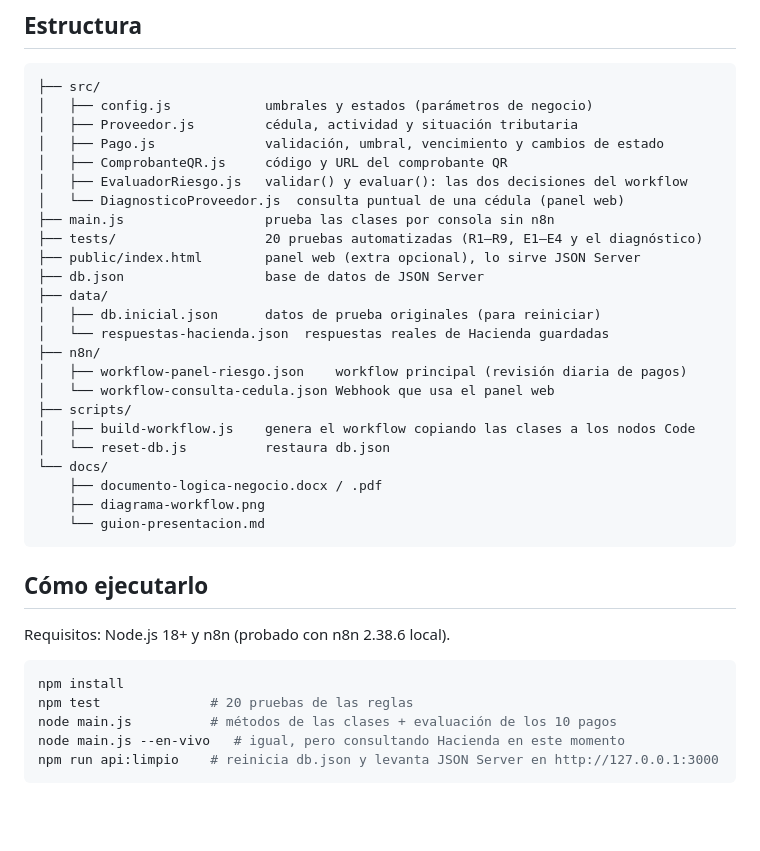
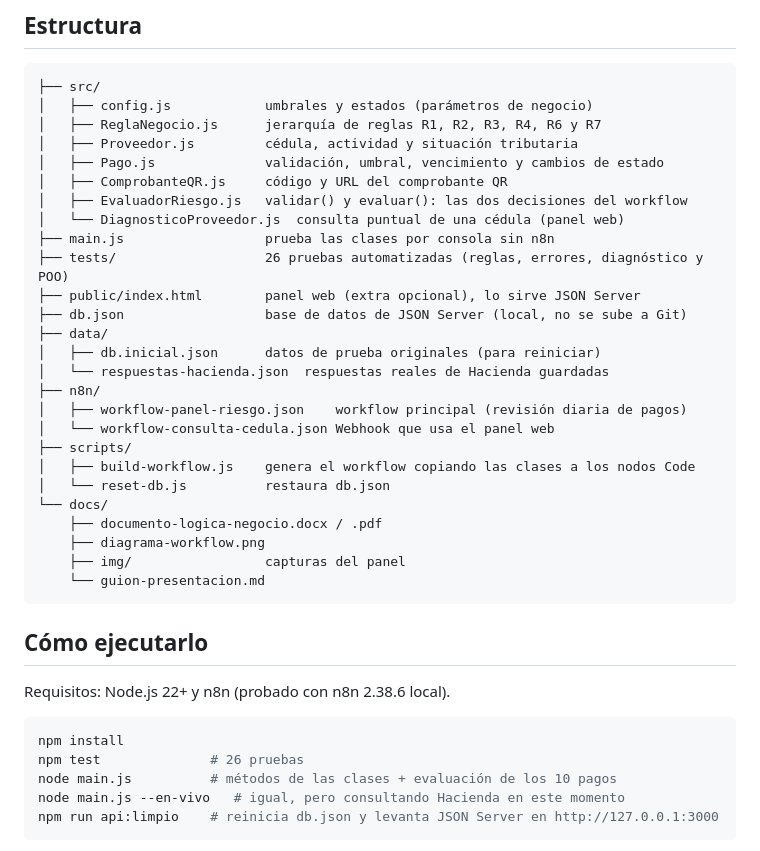
Before and after one commit to victorgonzalez246/Panel-de-riesgo-de-proveedores-con-comprobante-QR, a Markdown page: README.md, the part around one of its changes. Drawn GitHub-style; blank space fills up the shorter version.

````diff
--- a/README.md
+++ b/README.md
@@ -11,15 +88,16 @@ La lógica de negocio está modelada con clases en JavaScript puro (`src/`), y e
 ```
 ├── src/
 │   ├── config.js            umbrales y estados (parámetros de negocio)
+│   ├── ReglaNegocio.js      jerarquía de reglas R1, R2, R3, R4, R6 y R7
 │   ├── Proveedor.js         cédula, actividad y situación tributaria
 │   ├── Pago.js              validación, umbral, vencimiento y cambios de estado
 │   ├── ComprobanteQR.js     código y URL del comprobante QR
 │   ├── EvaluadorRiesgo.js   validar() y evaluar(): las dos decisiones del workflow
 │   └── DiagnosticoProveedor.js  consulta puntual de una cédula (panel web)
 ├── main.js                  prueba las clases por consola sin n8n
-├── tests/                   20 pruebas automatizadas (R1–R9, E1–E4 y el diagnóstico)
+├── tests/                   26 pruebas automatizadas (reglas, errores, diagnóstico y POO)
 ├── public/index.html        panel web (extra opcional), lo sirve JSON Server
-├── db.json                  base de datos de JSON Server
+├── db.json                  base de datos de JSON Server (local, no se sube a Git)
 ├── data/
 │   ├── db.inicial.json      datos de prueba originales (para reiniciar)
 │   └── respuestas-hacienda.json  respuestas reales de Hacienda guardadas
@@ -32,16 +110,17 @@ La lógica de negocio está modelada con clases en JavaScript puro (`src/`), y e
 └── docs/
     ├── documento-logica-negocio.docx / .pdf
     ├── diagrama-workflow.png
+    ├── img/                 capturas del panel
     └── guion-presentacion.md
 ```
 
 ## Cómo ejecutarlo
 
-Requisitos: Node.js 18+ y n8n (probado con n8n 2.38.6 local).
+Requisitos: Node.js 22+ y n8n (probado con n8n 2.38.6 local).
 
 ```bash
 npm install
-npm test              # 20 pruebas de las reglas
+npm test              # 26 pruebas
 node main.js          # métodos de las clases + evaluación de los 10 pagos
 node main.js --en-vivo   # igual, pero consultando Hacienda en este momento
 npm run api:limpio    # reinicia db.json y levanta JSON Server en http://127.0.0.1:3000
````
Also changed, not shown: other parts of README.md (+81 -0 lines), docs/img/panel-comprobantes.png (added), docs/img/panel-consultas.png (added), 11 other files.
